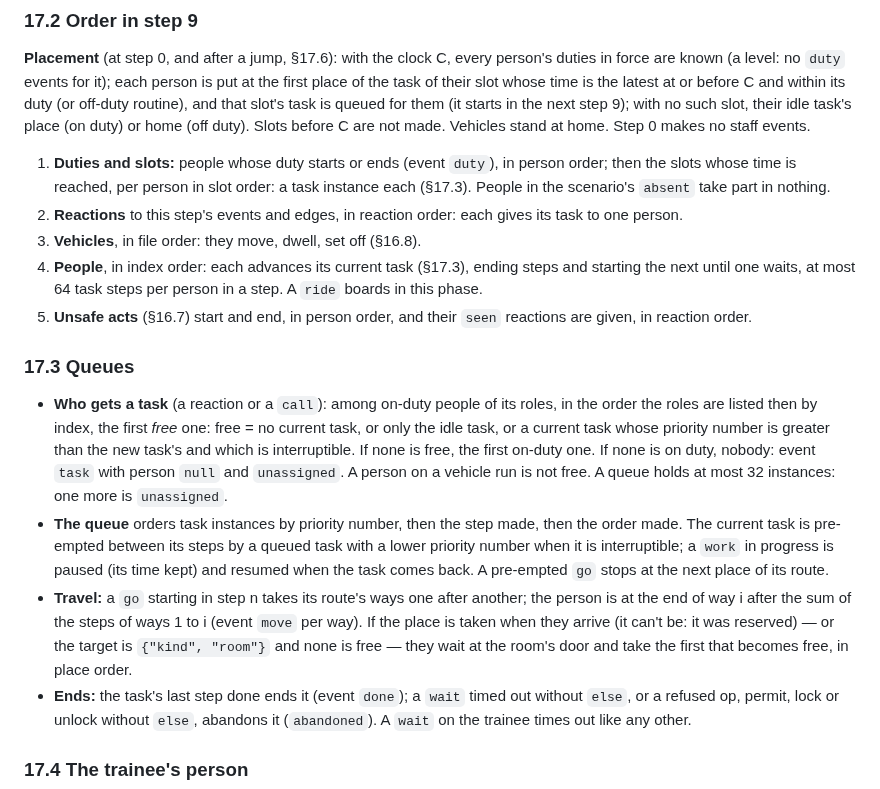
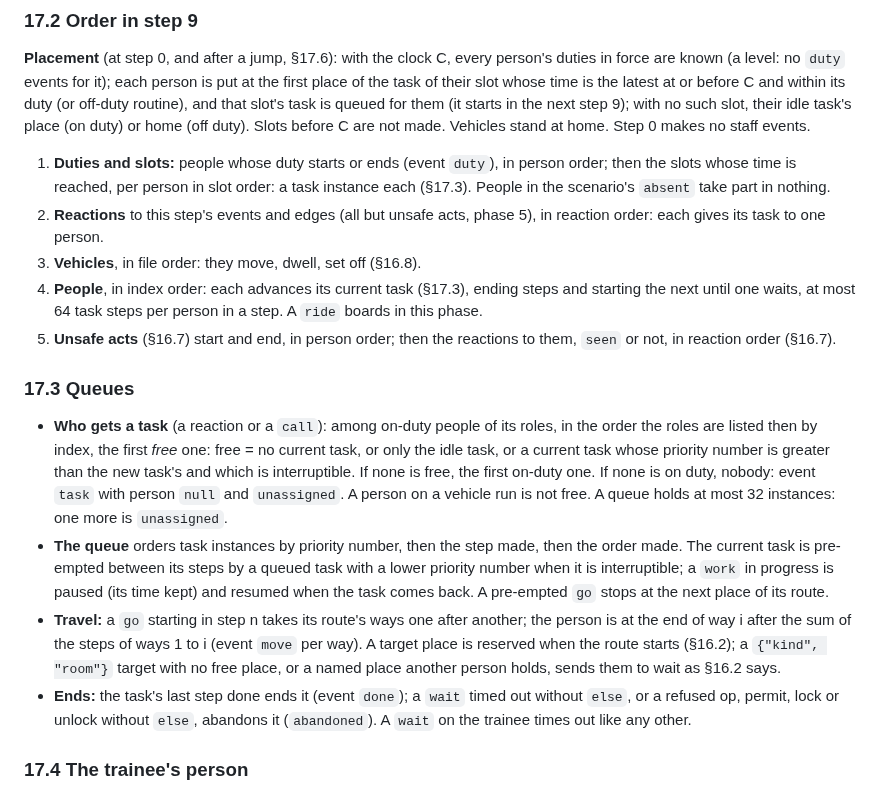
Before and after one commit to 5wHN28Dg/kks-explorer, a Markdown page: docs/PLANT3D.md, the part around the change. Rendered like a GitHub page.

Commit message:
Plant design: restore the travel rule lost in the rewrite; unsafe reactions in phase 5
Co-Authored-By: Claude Opus 5.5 <noreply@anthropic.com>

```diff
--- a/docs/PLANT3D.md
+++ b/docs/PLANT3D.md
@@ -1246,11 +1246,13 @@ C are not made. Vehicles stand at home. Step 0 makes no staff events.
 1. **Duties and slots:** people whose duty starts or ends (event `duty`), in person order; then the slots whose time
    is reached, per person in slot order: a task instance each (§17.3). People in the scenario's `absent` take part in
    nothing.
-2. **Reactions** to this step's events and edges, in reaction order: each gives its task to one person.
+2. **Reactions** to this step's events and edges (all but unsafe acts, phase 5), in reaction order: each gives its
+   task to one person.
 3. **Vehicles**, in file order: they move, dwell, set off (§16.8).
 4. **People**, in index order: each advances its current task (§17.3), ending steps and starting the next until one
    waits, at most 64 task steps per person in a step. A `ride` boards in this phase.
-5. **Unsafe acts** (§16.7) start and end, in person order, and their `seen` reactions are given, in reaction order.
+5. **Unsafe acts** (§16.7) start and end, in person order; then the reactions to them, `seen` or not, in reaction
+   order (§16.7).
 
 ### 17.3 Queues
 
@@ -1264,9 +1266,9 @@ C are not made. Vehicles stand at home. Step 0 makes no staff events.
   progress is paused (its time kept) and resumed when the task comes back. A pre-empted `go` stops at the next place
   of its route.
 - **Travel:** a `go` starting in step n takes its route's ways one after another; the person is at the end of way i
-  after the sum of the steps of ways 1 to i (event `move` per way). If the place is taken when they arrive (it can't
-  be: it was reserved) — or the target is `{"kind", "room"}` and none is free — they wait at the room's door and take
-  the first that becomes free, in place order.
+  after the sum of the steps of ways 1 to i (event `move` per way). A target place is reserved when the route starts
+  (§16.2); a `{"kind", "room"}` target with no free place, or a named place another person holds, sends them to wait
+  as §16.2 says.
 - **Ends:** the task's last step done ends it (event `done`); a `wait` timed out without `else`, or a refused op,
   permit, lock or unlock without `else`, abandons it (`abandoned`). A `wait` on the trainee times out like any other.
 
```
